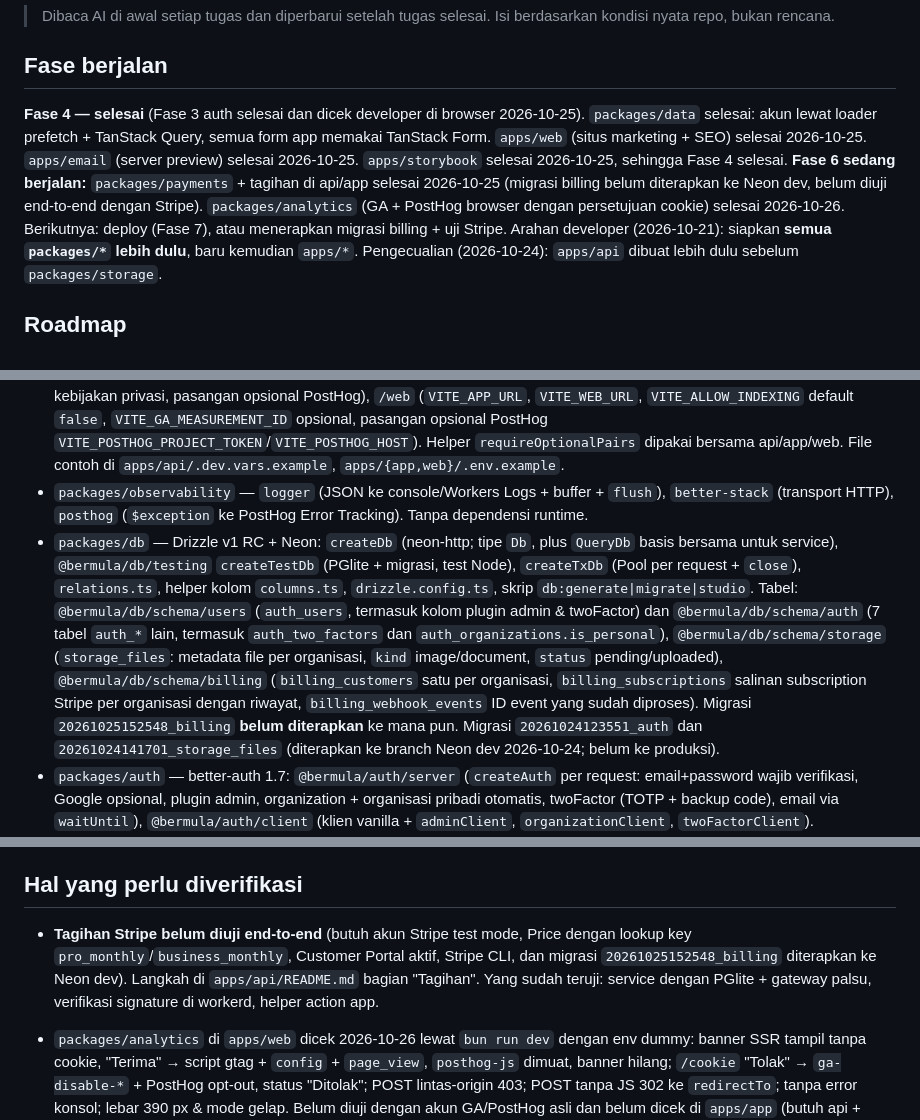
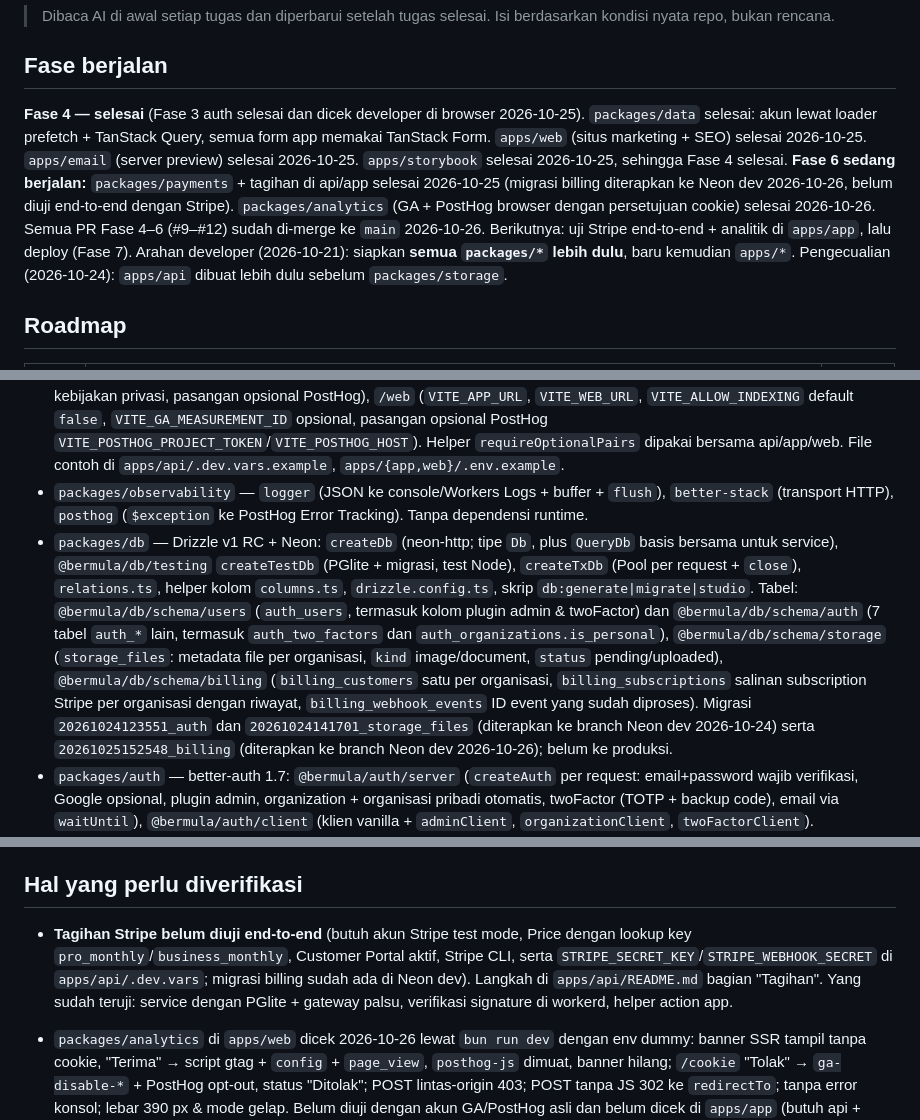
Before and after one commit to rizalzmrni/bermula, a Markdown page: STATUS.md, 3 parts joined by grey strips. GitHub-like rendering.

Commit message:
docs: record billing migration applied to neon dev
Co-Authored-By: Claude Opus 5.5 <noreply@anthropic.com>

```diff
--- a/STATUS.md
+++ b/STATUS.md
@@ -5,7 +5,7 @@
 
 ## Fase berjalan
 
-**Fase 4 — selesai** (Fase 3 auth selesai dan dicek developer di browser 2026-10-25). `packages/data` selesai: akun lewat loader prefetch + TanStack Query, semua form app memakai TanStack Form. `apps/web` (situs marketing + SEO) selesai 2026-10-25. `apps/email` (server preview) selesai 2026-10-25. `apps/storybook` selesai 2026-10-25, sehingga Fase 4 selesai. **Fase 6 sedang berjalan:** `packages/payments` + tagihan di api/app selesai 2026-10-25 (migrasi billing belum diterapkan ke Neon dev, belum diuji end-to-end dengan Stripe). `packages/analytics` (GA + PostHog browser dengan persetujuan cookie) selesai 2026-10-26. Berikutnya: deploy (Fase 7), atau menerapkan migrasi billing + uji Stripe.
+**Fase 4 — selesai** (Fase 3 auth selesai dan dicek developer di browser 2026-10-25). `packages/data` selesai: akun lewat loader prefetch + TanStack Query, semua form app memakai TanStack Form. `apps/web` (situs marketing + SEO) selesai 2026-10-25. `apps/email` (server preview) selesai 2026-10-25. `apps/storybook` selesai 2026-10-25, sehingga Fase 4 selesai. **Fase 6 sedang berjalan:** `packages/payments` + tagihan di api/app selesai 2026-10-25 (migrasi billing diterapkan ke Neon dev 2026-10-26, belum diuji end-to-end dengan Stripe). `packages/analytics` (GA + PostHog browser dengan persetujuan cookie) selesai 2026-10-26. Semua PR Fase 4–6 (#9–#12) sudah di-merge ke `main` 2026-10-26. Berikutnya: uji Stripe end-to-end + analitik di `apps/app`, lalu deploy (Fase 7).
 Arahan developer (2026-10-21): siapkan **semua `packages/*` lebih dulu**, baru
 kemudian `apps/*`. Pengecualian (2026-10-24): `apps/api` dibuat lebih dulu
 sebelum `packages/storage`.
@@ -32,7 +32,7 @@ Status: ⏳ belum · 🚧 sedang · ✅ selesai
 - `packages/core` — `@bermula/core/files` (`FILE_KIND`, `FILE_STATUS`, `UPLOAD_POLICIES` image 5 MB / dokumen 10 MB, `validateUpload`, `uploadRequestSchema`), `@bermula/core/brand` (`APP_NAME`, dipakai email & issuer TOTP), `@bermula/core/format`: `formatNumber`, `formatCurrency`, `formatDate`, `formatRelativeTime` (default `id-ID`, IDR, `Asia/Jakarta`), `@bermula/core/plans` (`PLAN` free/pro/business, `PAID_PLANS`, katalog `PLANS` untuk web & app, `formatPlanPrice`, lookup key Stripe `<plan>_monthly`, `SUBSCRIPTION_STATUS`, `isEntitledStatus` (active/trialing/past_due), `resolveEffectivePlan`). Belum ada `src/schemas` (dibuat saat fitur pertama).
 - `packages/env` — skema t3-env: `@bermula/env/api` (`APP_URL`, `WEB_URL`, `CORS_ORIGINS`, `DATABASE_URL`, `LOG_LEVEL`, `BETTER_AUTH_URL`, `BETTER_AUTH_SECRET`, `AUTH_COOKIE_DOMAIN` opsional, pasangan opsional BetterStack, PostHog, Google OAuth & Stripe `STRIPE_SECRET_KEY`/`STRIPE_WEBHOOK_SECRET`), `/app` (`VITE_API_URL`, `VITE_WEB_URL` untuk tautan kebijakan privasi, pasangan opsional PostHog), `/web` (`VITE_APP_URL`, `VITE_WEB_URL`, `VITE_ALLOW_INDEXING` default `false`, `VITE_GA_MEASUREMENT_ID` opsional, pasangan opsional PostHog `VITE_POSTHOG_PROJECT_TOKEN`/`VITE_POSTHOG_HOST`). Helper `requireOptionalPairs` dipakai bersama api/app/web. File contoh di `apps/api/.dev.vars.example`, `apps/{app,web}/.env.example`.
 - `packages/observability` — `logger` (JSON ke console/Workers Logs + buffer + `flush`), `better-stack` (transport HTTP), `posthog` (`$exception` ke PostHog Error Tracking). Tanpa dependensi runtime.
-- `packages/db` — Drizzle v1 RC + Neon: `createDb` (neon-http; tipe `Db`, plus `QueryDb` basis bersama untuk service), `@bermula/db/testing` `createTestDb` (PGlite + migrasi, test Node), `createTxDb` (Pool per request + `close`), `relations.ts`, helper kolom `columns.ts`, `drizzle.config.ts`, skrip `db:generate|migrate|studio`. Tabel: `@bermula/db/schema/users` (`auth_users`, termasuk kolom plugin admin & twoFactor) dan `@bermula/db/schema/auth` (7 tabel `auth_*` lain, termasuk `auth_two_factors` dan `auth_organizations.is_personal`), `@bermula/db/schema/storage` (`storage_files`: metadata file per organisasi, `kind` image/document, `status` pending/uploaded), `@bermula/db/schema/billing` (`billing_customers` satu per organisasi, `billing_subscriptions` salinan subscription Stripe per organisasi dengan riwayat, `billing_webhook_events` ID event yang sudah diproses). Migrasi `20261025152548_billing` **belum diterapkan** ke mana pun. Migrasi `20261024123551_auth` dan `20261024141701_storage_files` (diterapkan ke branch Neon dev 2026-10-24; belum ke produksi).
+- `packages/db` — Drizzle v1 RC + Neon: `createDb` (neon-http; tipe `Db`, plus `QueryDb` basis bersama untuk service), `@bermula/db/testing` `createTestDb` (PGlite + migrasi, test Node), `createTxDb` (Pool per request + `close`), `relations.ts`, helper kolom `columns.ts`, `drizzle.config.ts`, skrip `db:generate|migrate|studio`. Tabel: `@bermula/db/schema/users` (`auth_users`, termasuk kolom plugin admin & twoFactor) dan `@bermula/db/schema/auth` (7 tabel `auth_*` lain, termasuk `auth_two_factors` dan `auth_organizations.is_personal`), `@bermula/db/schema/storage` (`storage_files`: metadata file per organisasi, `kind` image/document, `status` pending/uploaded), `@bermula/db/schema/billing` (`billing_customers` satu per organisasi, `billing_subscriptions` salinan subscription Stripe per organisasi dengan riwayat, `billing_webhook_events` ID event yang sudah diproses). Migrasi `20261024123551_auth` dan `20261024141701_storage_files` (diterapkan ke branch Neon dev 2026-10-24) serta `20261025152548_billing` (diterapkan ke branch Neon dev 2026-10-26); belum ke produksi.
 - `packages/auth` — better-auth 1.7: `@bermula/auth/server` (`createAuth` per request: email+password wajib verifikasi, Google opsional, plugin admin, organization + organisasi pribadi otomatis, twoFactor (TOTP + backup code), email via `waitUntil`), `@bermula/auth/client` (klien vanilla + `adminClient`, `organizationClient`, `twoFactorClient`).
 - `packages/email` — React Email 1.0 + Resend 6 (test di workerd): template `verify-email`, `reset-password`, `organization-invitation` (bahasa Indonesia, gaya inline dari token DESIGN.md dalam hex di `src/brand.ts`), `createEmailSender` (HTML + teks polos, bentuk cocok dengan `AuthEmailSenders`), `createResendTransport`. Env `RESEND_API_KEY` + `EMAIL_FROM` (wajib) di `@bermula/env/api`. Server preview di `apps/email`.
 - `apps/api` — Hono 4.13 + `@hono/zod-openapi` 1.6 + Scalar di Workers (`nodejs_compat`). Middleware per request (env, logger, db, auth, PostHog), CORS dari `CORS_ORIGINS`, rate limit binding (`AUTH_RATE_LIMIT` 10/60 dtk, `API_RATE_LIMIT` 100/60 dtk per IP), `requireAuth` (sesi + organisasi aktif), error seragam (`onError`, `defaultHook`, 404). `requireAuth` juga memeriksa keanggotaan ke DB dan menaruh `membership` (role) di context. Endpoint: `GET /health`, `GET|POST /api/auth/*`, `GET /api/me`, upload file `/api/images` & `/api/documents` (mulai → PUT presigned → complete, daftar keyset, unduh, hapus), tagihan `GET /api/billing/subscription`, `POST /api/billing/checkout-sessions` & `/portal-sessions` (owner/admin), `POST /api/webhooks/stripe` (signature, idempoten via `event.id`, dikecualikan dari rate limit `/api/*`); helper role `lib/roles.ts`; `/openapi.json` (termasuk endpoint better-auth) + `/docs` bila `API_DOCS_ENABLED=true`. Ekspor `AppType`. Cron Trigger harian `scheduled` untuk pembersihan storage. Lihat README-nya.
@@ -123,7 +123,7 @@ Bila tugas menyentuh salah satunya: berhenti dan tanyakan.
 
 ## Hal yang perlu diverifikasi
 
-- **Tagihan Stripe belum diuji end-to-end** (butuh akun Stripe test mode, Price dengan lookup key `pro_monthly`/`business_monthly`, Customer Portal aktif, Stripe CLI, dan migrasi `20261025152548_billing` diterapkan ke Neon dev). Langkah di `apps/api/README.md` bagian "Tagihan". Yang sudah teruji: service dengan PGlite + gateway palsu, verifikasi signature di workerd, helper action app.
+- **Tagihan Stripe belum diuji end-to-end** (butuh akun Stripe test mode, Price dengan lookup key `pro_monthly`/`business_monthly`, Customer Portal aktif, Stripe CLI, serta `STRIPE_SECRET_KEY`/`STRIPE_WEBHOOK_SECRET` di `apps/api/.dev.vars`; migrasi billing sudah ada di Neon dev). Langkah di `apps/api/README.md` bagian "Tagihan". Yang sudah teruji: service dengan PGlite + gateway palsu, verifikasi signature di workerd, helper action app.
 
 - `packages/analytics` di `apps/web` dicek 2026-10-26 lewat `bun run dev` dengan env dummy: banner SSR tampil tanpa cookie, "Terima" → script gtag + `config` + `page_view`, `posthog-js` dimuat, banner hilang; `/cookie` "Tolak" → `ga-disable-*` + PostHog opt-out, status "Ditolak"; POST lintas-origin 403; POST tanpa JS 302 ke `redirectTo`; tanpa error konsol; lebar 390 px & mode gelap. Belum diuji dengan akun GA/PostHog asli dan belum dicek di `apps/app` (butuh api + login).
 - `apps/storybook` dicek 2026-10-25: 61 story dirender berurutan tanpa error konsol, docs & story di mode terang dan gelap, panel Accessibility aktif, `build` berhasil.
```
